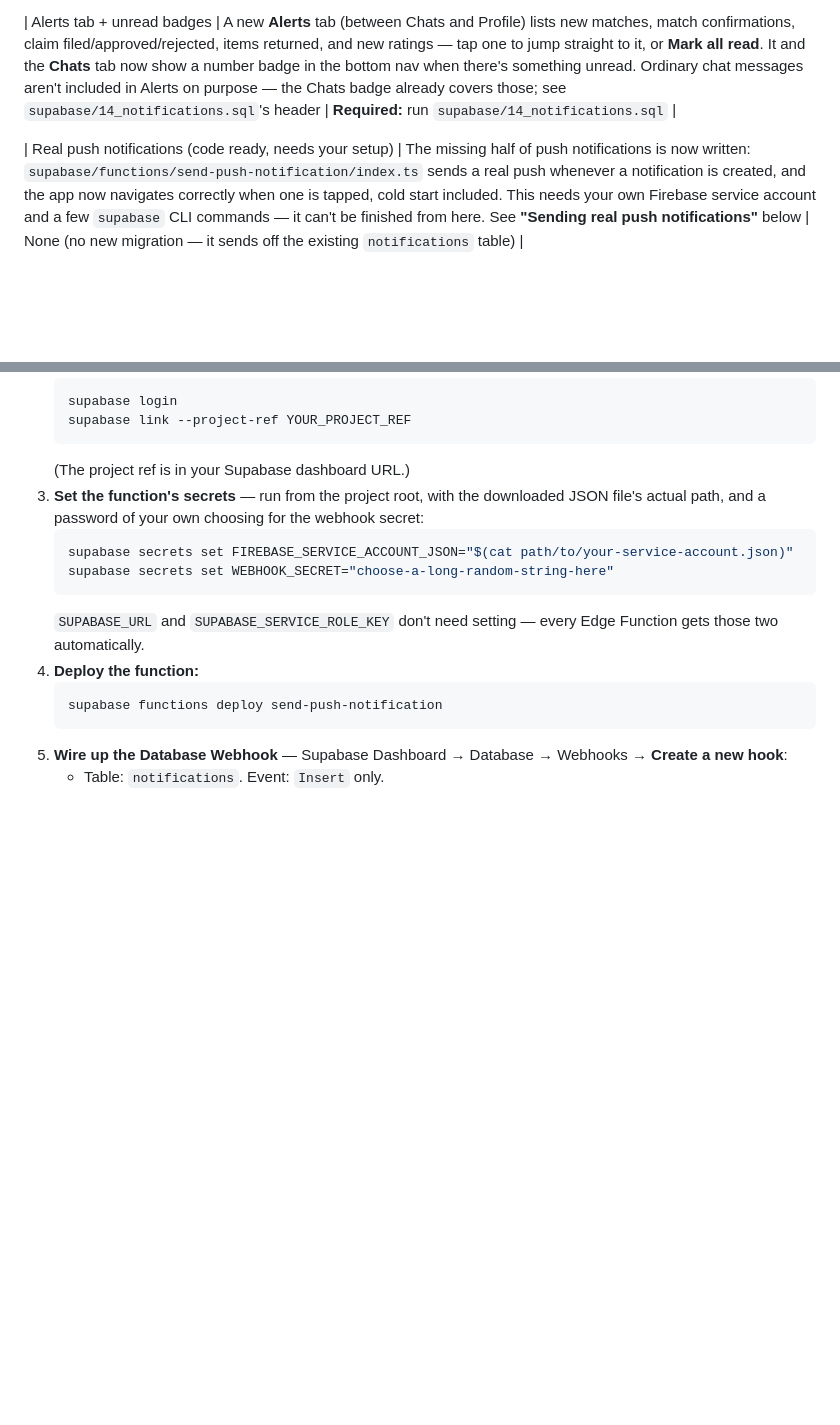
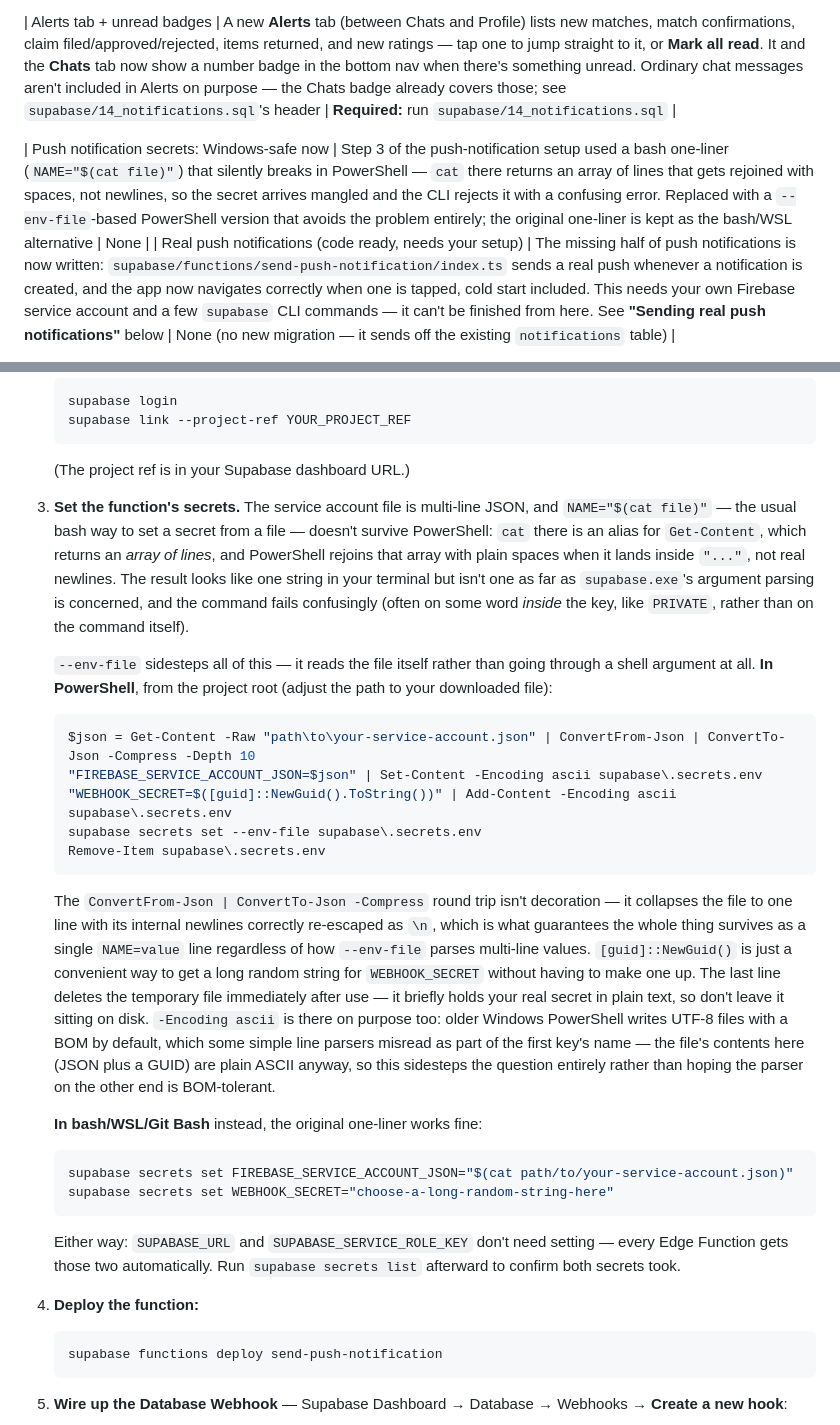
Before and after one commit to PasanEkanayake/findora_lost_and_found_management, a Markdown page: README.md, 2 parts joined by grey strips. Rendered like a GitHub page; blank space fills up the shorter version.

````diff
--- a/README.md
+++ b/README.md
@@ -90,6 +90,7 @@ genuinely optional — see their own rows below).
 
 | Alerts tab + unread badges | A new **Alerts** tab (between Chats and Profile) lists new matches, match confirmations, claim filed/approved/rejected, items returned, and new ratings — tap one to jump straight to it, or **Mark all read**. It and the **Chats** tab now show a number badge in the bottom nav when there's something unread. Ordinary chat messages aren't included in Alerts on purpose — the Chats badge already covers those; see `supabase/14_notifications.sql`'s header | **Required:** run `supabase/14_notifications.sql` |
 
+| Push notification secrets: Windows-safe now | Step 3 of the push-notification setup used a bash one-liner (`NAME="$(cat file)"`) that silently breaks in PowerShell — `cat` there returns an array of lines that gets rejoined with spaces, not newlines, so the secret arrives mangled and the CLI rejects it with a confusing error. Replaced with a `--env-file`-based PowerShell version that avoids the problem entirely; the original one-liner is kept as the bash/WSL alternative | None |
 | Real push notifications (code ready, needs your setup) | The missing half of push notifications is now written: `supabase/functions/send-push-notification/index.ts` sends a real push whenever a notification is created, and the app now navigates correctly when one is tapped, cold start included. This needs your own Firebase service account and a few `supabase` CLI commands — it can't be finished from here. See **"Sending real push notifications"** below | None (no new migration — it sends off the existing `notifications` table) |
 
 New/changed SQL files, run **in order** after `04_storage_setup.sql` —
@@ -1495,15 +1496,50 @@ or muting rules), not a small addition to this one.
    supabase link --project-ref YOUR_PROJECT_REF
    ```
    (The project ref is in your Supabase dashboard URL.)
-3. **Set the function's secrets** — run from the project root, with the
-   downloaded JSON file's actual path, and a password of your own
-   choosing for the webhook secret:
+3. **Set the function's secrets.** The service account file is
+   multi-line JSON, and `NAME="$(cat file)"` — the usual bash way to set
+   a secret from a file — doesn't survive PowerShell: `cat` there is an
+   alias for `Get-Content`, which returns an *array of lines*, and
+   PowerShell rejoins that array with plain spaces when it lands inside
+   `"..."`, not real newlines. The result looks like one string in your
+   terminal but isn't one as far as `supabase.exe`'s argument parsing is
+   concerned, and the command fails confusingly (often on some word
+   *inside* the key, like `PRIVATE`, rather than on the command itself).
+
+   `--env-file` sidesteps all of this — it reads the file itself rather
+   than going through a shell argument at all. **In PowerShell**, from
+   the project root (adjust the path to your downloaded file):
+   ```powershell
+   $json = Get-Content -Raw "path\to\your-service-account.json" | ConvertFrom-Json | ConvertTo-Json -Compress -Depth 10
+   "FIREBASE_SERVICE_ACCOUNT_JSON=$json" | Set-Content -Encoding ascii supabase\.secrets.env
+   "WEBHOOK_SECRET=$([guid]::NewGuid().ToString())" | Add-Content -Encoding ascii supabase\.secrets.env
+   supabase secrets set --env-file supabase\.secrets.env
+   Remove-Item supabase\.secrets.env
+   ```
+   The `ConvertFrom-Json | ConvertTo-Json -Compress` round trip isn't
+   decoration — it collapses the file to one line with its internal
+   newlines correctly re-escaped as `\n`, which is what guarantees the
+   whole thing survives as a single `NAME=value` line regardless of how
+   `--env-file` parses multi-line values. `[guid]::NewGuid()` is just a
+   convenient way to get a long random string for `WEBHOOK_SECRET`
+   without having to make one up. The last line deletes the temporary
+   file immediately after use — it briefly holds your real secret in
+   plain text, so don't leave it sitting on disk. `-Encoding ascii` is
+   there on purpose too: older Windows PowerShell writes UTF-8 files
+   with a BOM by default, which some simple line parsers misread as
+   part of the first key's name — the file's contents here (JSON plus a
+   GUID) are plain ASCII anyway, so this sidesteps the question entirely
+   rather than hoping the parser on the other end is BOM-tolerant.
+
+   **In bash/WSL/Git Bash** instead, the original one-liner works fine:
    ```bash
    supabase secrets set FIREBASE_SERVICE_ACCOUNT_JSON="$(cat path/to/your-service-account.json)"
    supabase secrets set WEBHOOK_SECRET="choose-a-long-random-string-here"
    ```
-   `SUPABASE_URL` and `SUPABASE_SERVICE_ROLE_KEY` don't need setting —
-   every Edge Function gets those two automatically.
+
+   Either way: `SUPABASE_URL` and `SUPABASE_SERVICE_ROLE_KEY` don't need
+   setting — every Edge Function gets those two automatically. Run
+   `supabase secrets list` afterward to confirm both secrets took.
 4. **Deploy the function:**
    ```bash
    supabase functions deploy send-push-notification
````
